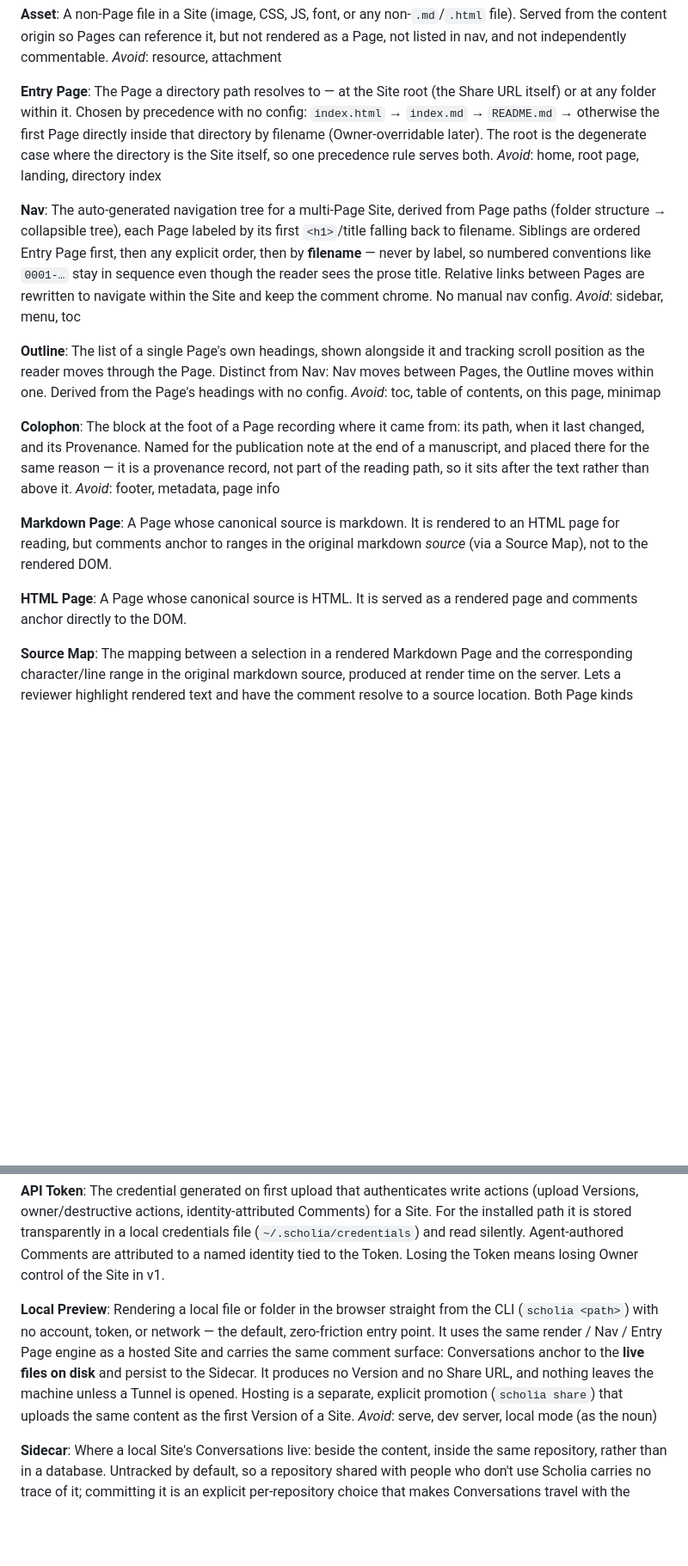
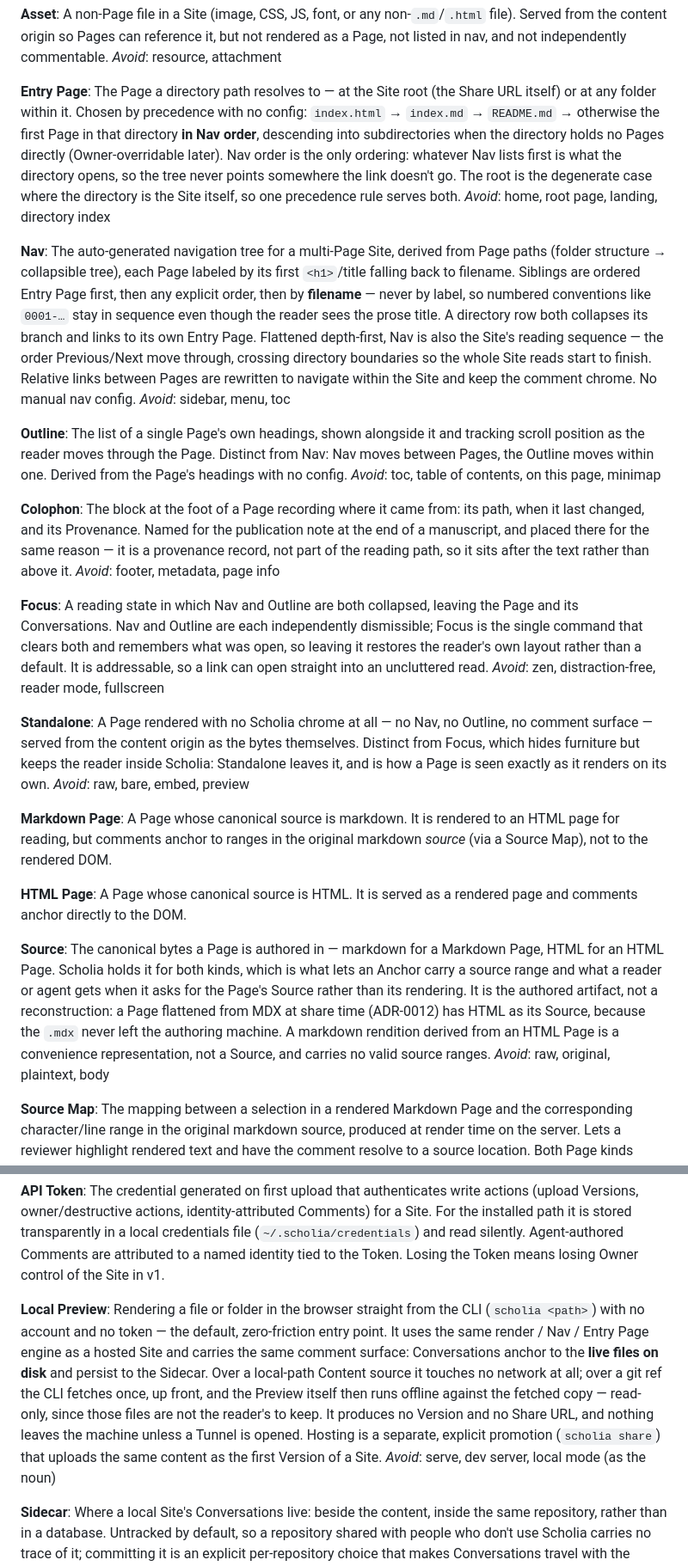
Before and after one commit to jtmthf/scholia, a Markdown page: CONTEXT.md, 2 parts joined by grey strips. Shown at 86% size. GitHub-like rendering; blank space fills up the shorter version.

```diff
--- a/CONTEXT.md
+++ b/CONTEXT.md
@@ -18,11 +18,11 @@ A non-Page file in a Site (image, CSS, JS, font, or any non-`.md`/`.html` file).
 _Avoid_: resource, attachment
 
 **Entry Page**:
-The Page a directory path resolves to — at the Site root (the Share URL itself) or at any folder within it. Chosen by precedence with no config: `index.html` → `index.md` → `README.md` → otherwise the first Page directly inside that directory by filename (Owner-overridable later). The root is the degenerate case where the directory is the Site itself, so one precedence rule serves both.
+The Page a directory path resolves to — at the Site root (the Share URL itself) or at any folder within it. Chosen by precedence with no config: `index.html` → `index.md` → `README.md` → otherwise the first Page in that directory **in Nav order**, descending into subdirectories when the directory holds no Pages directly (Owner-overridable later). Nav order is the only ordering: whatever Nav lists first is what the directory opens, so the tree never points somewhere the link doesn't go. The root is the degenerate case where the directory is the Site itself, so one precedence rule serves both.
 _Avoid_: home, root page, landing, directory index
 
 **Nav**:
-The auto-generated navigation tree for a multi-Page Site, derived from Page paths (folder structure → collapsible tree), each Page labeled by its first `<h1>`/title falling back to filename. Siblings are ordered Entry Page first, then any explicit order, then by **filename** — never by label, so numbered conventions like `0001-…` stay in sequence even though the reader sees the prose title. Relative links between Pages are rewritten to navigate within the Site and keep the comment chrome. No manual nav config.
+The auto-generated navigation tree for a multi-Page Site, derived from Page paths (folder structure → collapsible tree), each Page labeled by its first `<h1>`/title falling back to filename. Siblings are ordered Entry Page first, then any explicit order, then by **filename** — never by label, so numbered conventions like `0001-…` stay in sequence even though the reader sees the prose title. A directory row both collapses its branch and links to its own Entry Page. Flattened depth-first, Nav is also the Site's reading sequence — the order Previous/Next move through, crossing directory boundaries so the whole Site reads start to finish. Relative links between Pages are rewritten to navigate within the Site and keep the comment chrome. No manual nav config.
 _Avoid_: sidebar, menu, toc
 
 **Outline**:
@@ -33,11 +33,23 @@ _Avoid_: toc, table of contents, on this page, minimap
 The block at the foot of a Page recording where it came from: its path, when it last changed, and its Provenance. Named for the publication note at the end of a manuscript, and placed there for the same reason — it is a provenance record, not part of the reading path, so it sits after the text rather than above it.
 _Avoid_: footer, metadata, page info
 
+**Focus**:
+A reading state in which Nav and Outline are both collapsed, leaving the Page and its Conversations. Nav and Outline are each independently dismissible; Focus is the single command that clears both and remembers what was open, so leaving it restores the reader's own layout rather than a default. It is addressable, so a link can open straight into an uncluttered read.
+_Avoid_: zen, distraction-free, reader mode, fullscreen
+
+**Standalone**:
+A Page rendered with no Scholia chrome at all — no Nav, no Outline, no comment surface — served from the content origin as the bytes themselves. Distinct from Focus, which hides furniture but keeps the reader inside Scholia: Standalone leaves it, and is how a Page is seen exactly as it renders on its own.
+_Avoid_: raw, bare, embed, preview
+
 **Markdown Page**:
 A Page whose canonical source is markdown. It is rendered to an HTML page for reading, but comments anchor to ranges in the original markdown _source_ (via a Source Map), not to the rendered DOM.
 
 **HTML Page**:
 A Page whose canonical source is HTML. It is served as a rendered page and comments anchor directly to the DOM.
+
+**Source**:
+The canonical bytes a Page is authored in — markdown for a Markdown Page, HTML for an HTML Page. Scholia holds it for both kinds, which is what lets an Anchor carry a source range and what a reader or agent gets when it asks for the Page's Source rather than its rendering. It is the authored artifact, not a reconstruction: a Page flattened from MDX at share time (ADR-0012) has HTML as its Source, because the `.mdx` never left the authoring machine. A markdown rendition derived from an HTML Page is a convenience representation, not a Source, and carries no valid source ranges.
+_Avoid_: raw, original, plaintext, body
 
 **Source Map**:
 The mapping between a selection in a rendered Markdown Page and the corresponding character/line range in the original markdown source, produced at render time on the server. Lets a reviewer highlight rendered text and have the comment resolve to a source location. Both Page kinds render inside the sandboxed content iframe (see ADR-0003); the Source Map is the Markdown flavor of the shared anchor-resolution bridge.
@@ -112,7 +128,7 @@ _Avoid_: status, mode, locked
 The credential generated on first upload that authenticates write actions (upload Versions, owner/destructive actions, identity-attributed Comments) for a Site. For the installed path it is stored transparently in a local credentials file (`~/.scholia/credentials`) and read silently. Agent-authored Comments are attributed to a named identity tied to the Token. Losing the Token means losing Owner control of the Site in v1.
 
 **Local Preview**:
-Rendering a local file or folder in the browser straight from the CLI (`scholia <path>`) with no account, token, or network — the default, zero-friction entry point. It uses the same render / Nav / Entry Page engine as a hosted Site and carries the same comment surface: Conversations anchor to the **live files on disk** and persist to the Sidecar. It produces no Version and no Share URL, and nothing leaves the machine unless a Tunnel is opened. Hosting is a separate, explicit promotion (`scholia share`) that uploads the same content as the first Version of a Site.
+Rendering a file or folder in the browser straight from the CLI (`scholia <path>`) with no account and no token — the default, zero-friction entry point. It uses the same render / Nav / Entry Page engine as a hosted Site and carries the same comment surface: Conversations anchor to the **live files on disk** and persist to the Sidecar. Over a local-path Content source it touches no network at all; over a git ref the CLI fetches once, up front, and the Preview itself then runs offline against the fetched copy — read-only, since those files are not the reader's to keep. It produces no Version and no Share URL, and nothing leaves the machine unless a Tunnel is opened. Hosting is a separate, explicit promotion (`scholia share`) that uploads the same content as the first Version of a Site.
 _Avoid_: serve, dev server, local mode (as the noun)
 
 **Sidecar**:
```
Also changed, not shown: other parts of CONTEXT.md (+5 -5 lines), docs/adr/0027-scholia-build-emits-static-html.md (added, +60 -0 lines), docs/adr/0028-local-preview-navigates-by-swap.md (added, +56 -0 lines).
